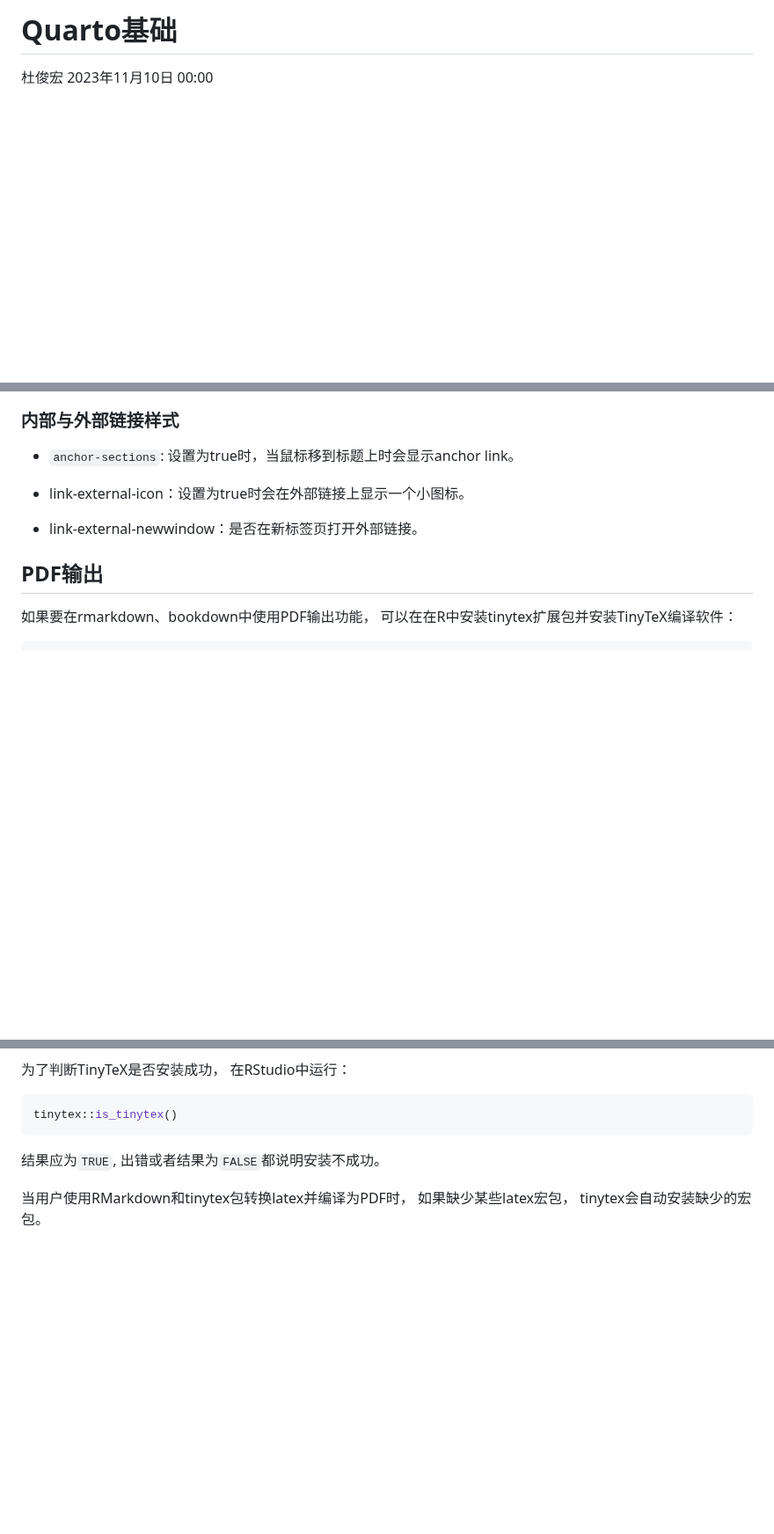
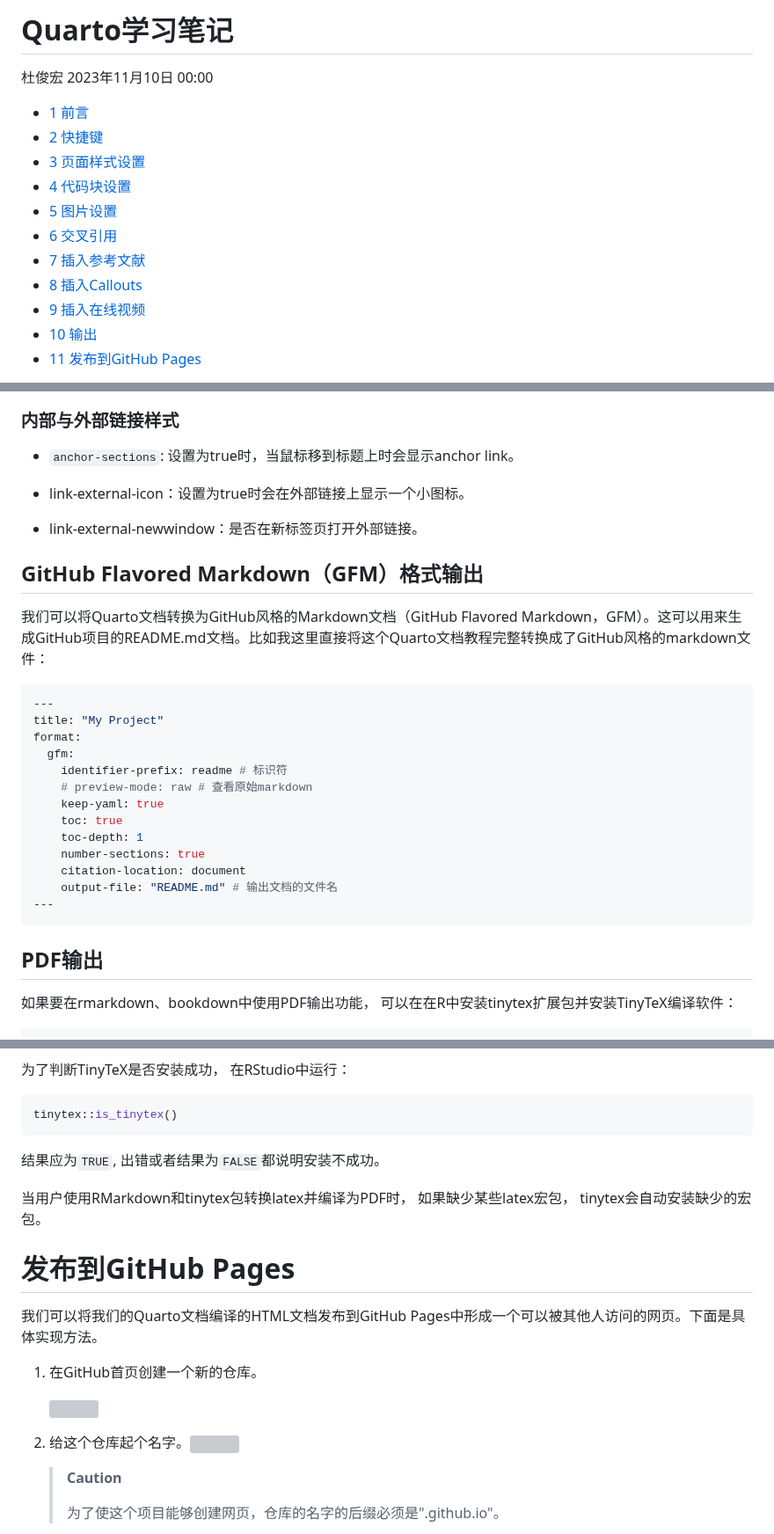
Before and after one commit to djhcod/Quarto-foundation.github.io, a Markdown page: README.md, 3 parts joined by grey strips. Shown at 88% size. Rendered like a GitHub page; blank space fills up the shorter version; grey boxes are pictures that could not be loaded.

````diff
--- a/README.md
+++ b/README.md
@@ -1,3 +1,21 @@
-# Quarto基础
+# Quarto学习笔记
 杜俊宏
 2023年11月10日 00:00
+
+- [<span class="toc-section-number">1</span> 前言](#前言)
+- [<span class="toc-section-number">2</span> 快捷键](#快捷键)
+- [<span class="toc-section-number">3</span>
+  页面样式设置](#页面样式设置)
+- [<span class="toc-section-number">4</span> 代码块设置](#代码块设置)
+- [<span class="toc-section-number">5</span> 图片设置](#sec-图片设置)
+- [<span class="toc-section-number">6</span> 交叉引用](#sec-交叉引用)
+- [<span class="toc-section-number">7</span>
+  插入参考文献](#插入参考文献)
+- [<span class="toc-section-number">8</span>
+  插入Callouts](#插入callouts)
+- [<span class="toc-section-number">9</span>
+  插入在线视频](#插入在线视频)
+- [<span class="toc-section-number">10</span> 输出](#输出)
+- [<span class="toc-section-number">11</span> 发布到GitHub
+  Pages](#发布到github-pages)
+
@@ -1085,6 +1107,27 @@ number-depth: 3
 
 - link-external-newwindow：是否在新标签页打开外部链接。
 
+## GitHub Flavored Markdown（GFM）格式输出
+
+我们可以将Quarto文档转换为GitHub风格的Markdown文档（GitHub Flavored
+Markdown，GFM）。这可以用来生成GitHub项目的README.md文档。比如我这里直接将这个Quarto文档教程完整转换成了GitHub风格的markdown文件：
+
+``` r
+---
+title: "My Project"
+format:
+  gfm:
+    identifier-prefix: readme # 标识符
+    # preview-mode: raw # 查看原始markdown
+    keep-yaml: true
+    toc: true
+    toc-depth: 1
+    number-sections: true
+    citation-location: document
+    output-file: "README.md" # 输出文档的文件名
+---
+```
+
 ## PDF输出
 
 如果要在rmarkdown、bookdown中使用PDF输出功能，
@@ -1115,3 +1158,22 @@ tinytex::is_tinytex()
 当用户使用RMarkdown和tinytex包转换latex并编译为PDF时，
 如果缺少某些latex宏包， tinytex会自动安装缺少的宏包。
 
+# 发布到GitHub Pages
+
+我们可以将我们的Quarto文档编译的HTML文档发布到GitHub
+Pages中形成一个可以被其他人访问的网页。下面是具体实现方法。
+
+1.  在GitHub首页创建一个新的仓库。
+
+    ![](images/截屏2023-11-11%2023.34.04.png)
+
+2.  给这个仓库起个名字。![](images/截屏2023-11-12%2016.11.11.png)
+
+    <div>
+
+    > **Caution**
+    >
+    > 为了使这个项目能够创建网页，仓库的名字的后缀必须是".github.io"。
+
+    </div>
+
````
Also changed, not shown: other parts of README.md (+87 -42 lines).
